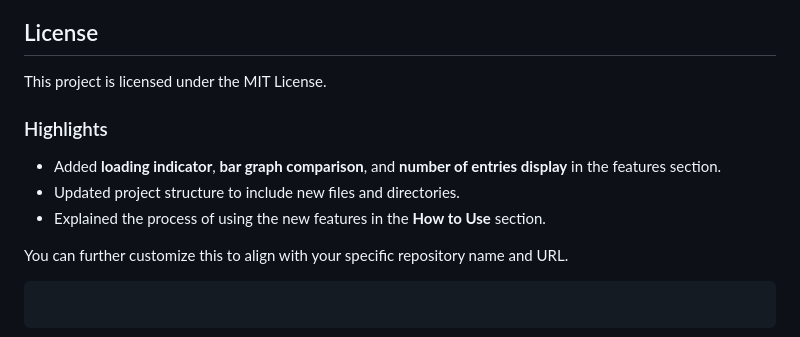
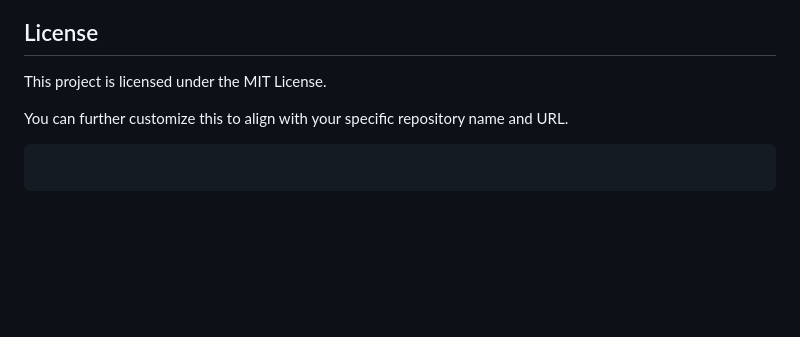
Before and after one commit to kuladeep1906/TimetableOptimization, a Markdown page: README.md, the part around the change. Rendered like a GitHub page; blank space fills up the shorter version.

````diff
--- a/README.md
+++ b/README.md
@@ -150,12 +150,6 @@ The UI is designed to be user-friendly and responsive, with dynamic updates and
 
 This project is licensed under the MIT License.
 
-### Highlights
-
-- Added **loading indicator**, **bar graph comparison**, and **number of entries display** in the features section.
-- Updated project structure to include new files and directories.
-- Explained the process of using the new features in the **How to Use** section.
-
 You can further customize this to align with your specific repository name and URL.
 
 ```
````
